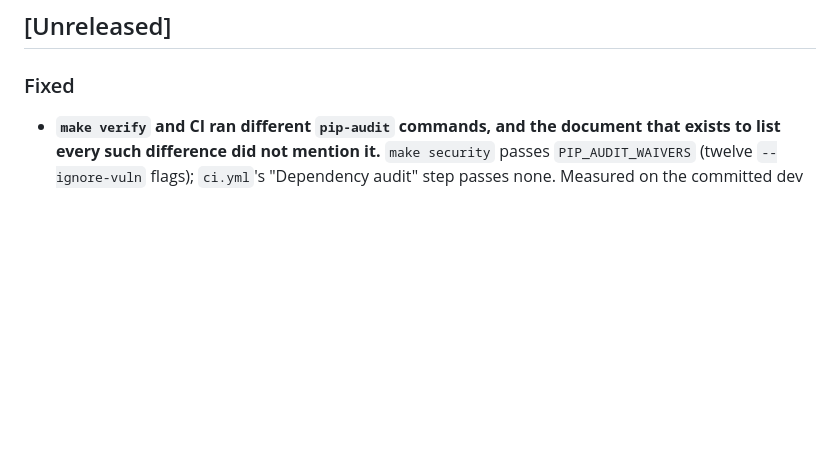
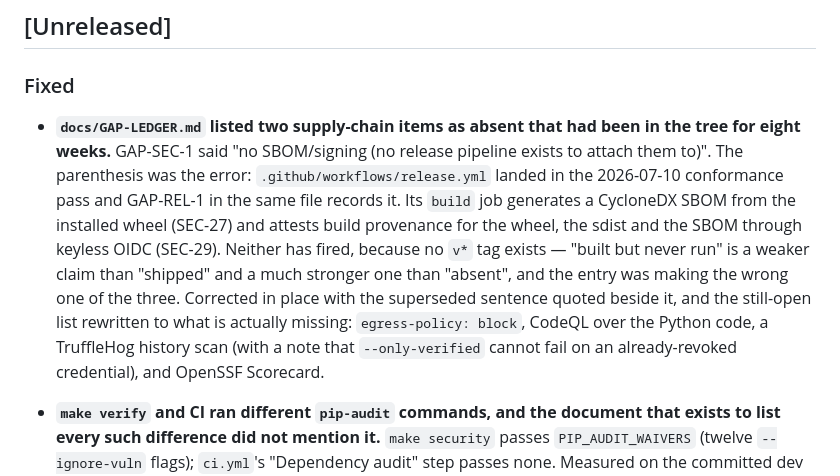
Before and after one commit to ChelseaKR/olive-bark-logger, a Markdown page: CHANGELOG.md, the part around the change. GitHub-like rendering; blank space fills up the shorter version.

```diff
--- a/CHANGELOG.md
+++ b/CHANGELOG.md
@@ -16,6 +16,18 @@ release" defect this file's absence let stand.
 ## [Unreleased]
 
 ### Fixed
+- **`docs/GAP-LEDGER.md` listed two supply-chain items as absent that had been in the
+  tree for eight weeks.** GAP-SEC-1 said "no SBOM/signing (no release pipeline exists to
+  attach them to)". The parenthesis was the error: `.github/workflows/release.yml` landed
+  in the 2026-07-10 conformance pass and GAP-REL-1 in the same file records it. Its
+  `build` job generates a CycloneDX SBOM from the installed wheel (SEC-27) and attests
+  build provenance for the wheel, the sdist and the SBOM through keyless OIDC (SEC-29).
+  Neither has fired, because no `v*` tag exists — "built but never run" is a weaker claim
+  than "shipped" and a much stronger one than "absent", and the entry was making the
+  wrong one of the three. Corrected in place with the superseded sentence quoted beside
+  it, and the still-open list rewritten to what is actually missing: `egress-policy:
+  block`, CodeQL over the Python code, a TruffleHog history scan (with a note that
+  `--only-verified` cannot fail on an already-revoked credential), and OpenSSF Scorecard.
 - **`make verify` and CI ran different `pip-audit` commands, and the document that exists
   to list every such difference did not mention it.** `make security` passes
   `PIP_AUDIT_WAIVERS` (twelve `--ignore-vuln` flags); `ci.yml`'s "Dependency audit" step
```
Also changed, not shown: docs/GAP-LEDGER.md (+40 -5 lines).
